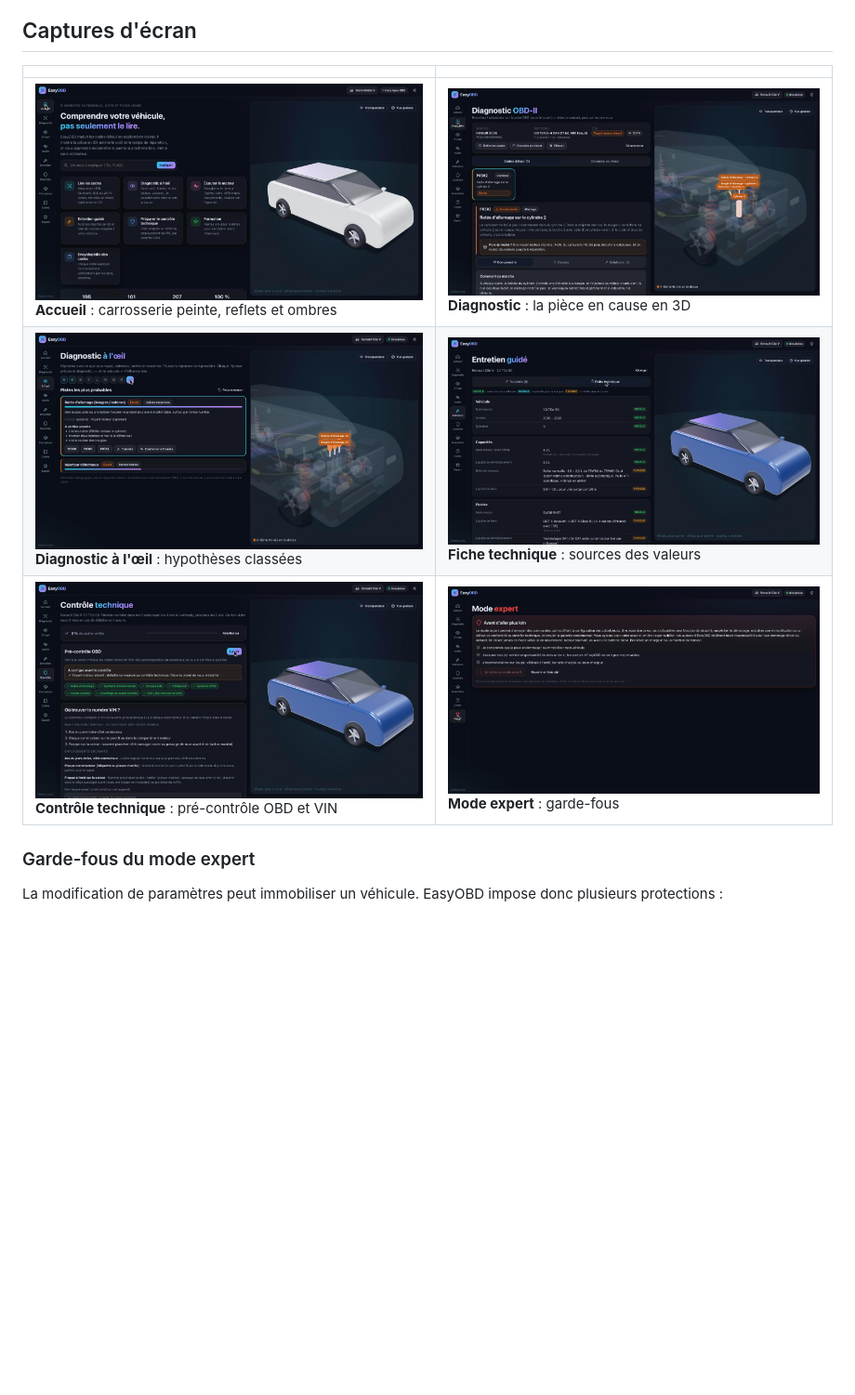
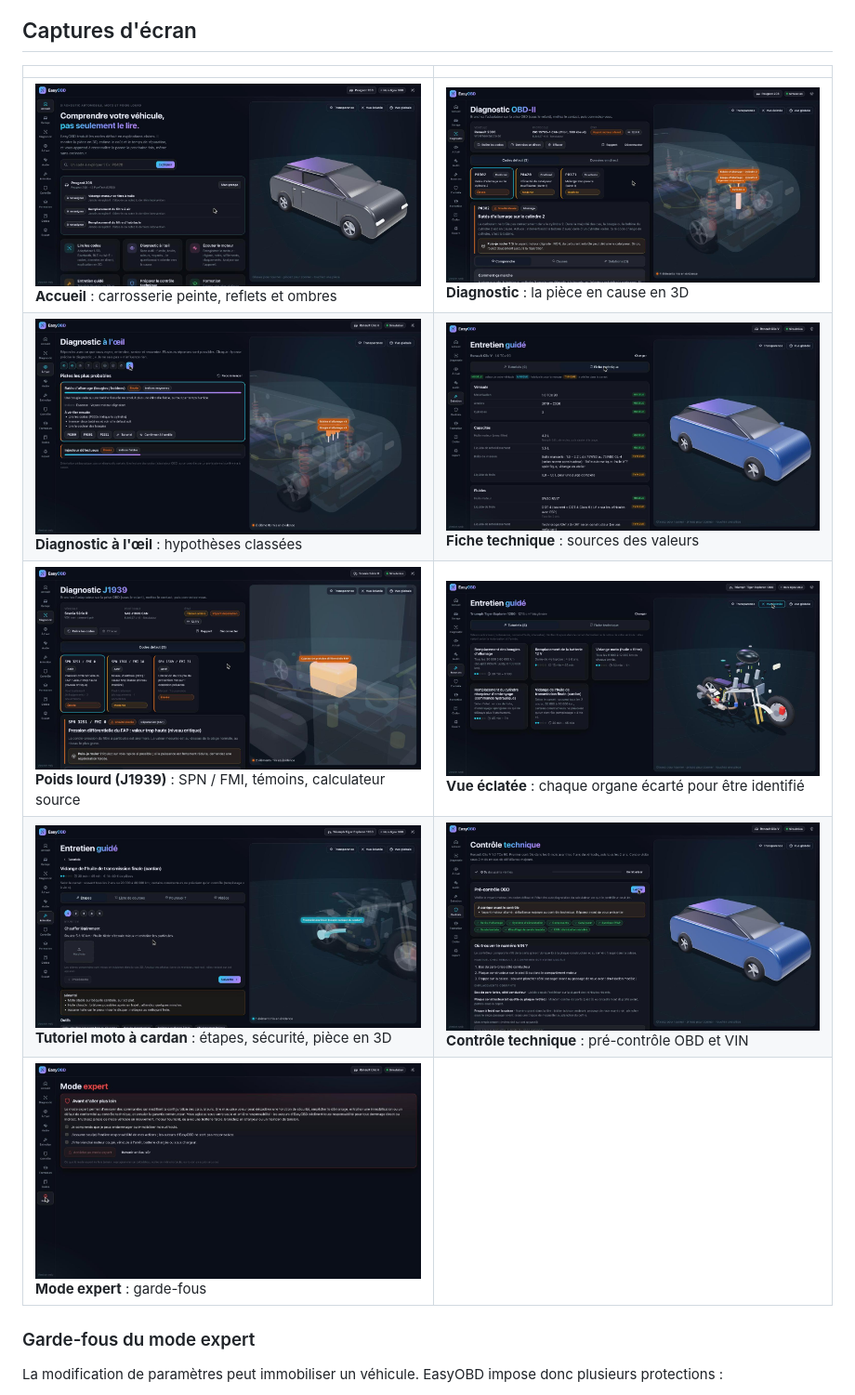
Before and after one commit to barracudapps/EasyOBD, a Markdown page: README.md, the part around the change. Shown at 93% size. Drawn GitHub-style; pictures changed too: docs/screenshots/accueil.jpg, docs/screenshots/diagnostic-3d.jpg, docs/screenshots/poids-lourd-j1939.jpg (added); blank space fills up the shorter version.

Commit message:
README: refreshed screenshots (painted body, 3D diagnosis) and new ones for J1939 trucks, exploded view and shaft-drive tutorial
Co-Authored-By: Claude Opus 5.5 <noreply@anthropic.com>

```diff
--- a/README.md
+++ b/README.md
@@ -53,7 +53,9 @@ des liens vers AutoDoc, Mister Auto et Oscaro, le temps nécessaire et le niveau
 |---|---|
 | ![Accueil](docs/screenshots/accueil.jpg) **Accueil** : carrosserie peinte, reflets et ombres | ![Diagnostic](docs/screenshots/diagnostic-3d.jpg) **Diagnostic** : la pièce en cause en 3D |
 | ![À l'œil](docs/screenshots/diagnostic-a-l-oeil.jpg) **Diagnostic à l'œil** : hypothèses classées | ![Fiche technique](docs/screenshots/fiche-technique.jpg) **Fiche technique** : sources des valeurs |
-| ![Contrôle technique](docs/screenshots/controle-technique.jpg) **Contrôle technique** : pré-contrôle OBD et VIN | ![Mode expert](docs/screenshots/mode-expert.jpg) **Mode expert** : garde-fous |
+| ![Poids lourd J1939](docs/screenshots/poids-lourd-j1939.jpg) **Poids lourd (J1939)** : SPN / FMI, témoins, calculateur source | ![Vue éclatée](docs/screenshots/vue-eclatee-moto.jpg) **Vue éclatée** : chaque organe écarté pour être identifié |
+| ![Tutoriel cardan](docs/screenshots/tutoriel-cardan.jpg) **Tutoriel moto à cardan** : étapes, sécurité, pièce en 3D | ![Contrôle technique](docs/screenshots/controle-technique.jpg) **Contrôle technique** : pré-contrôle OBD et VIN |
+| ![Mode expert](docs/screenshots/mode-expert.jpg) **Mode expert** : garde-fous | |
 
 ### Garde-fous du mode expert
 
```
